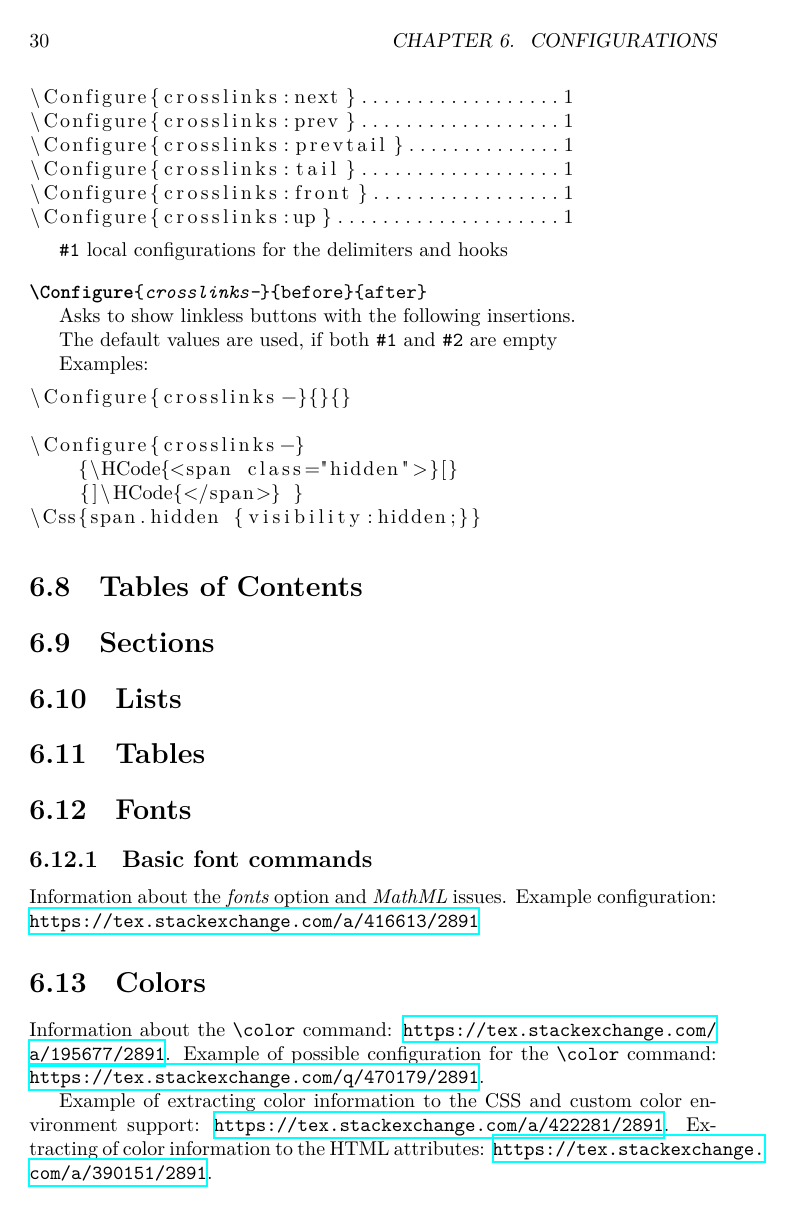
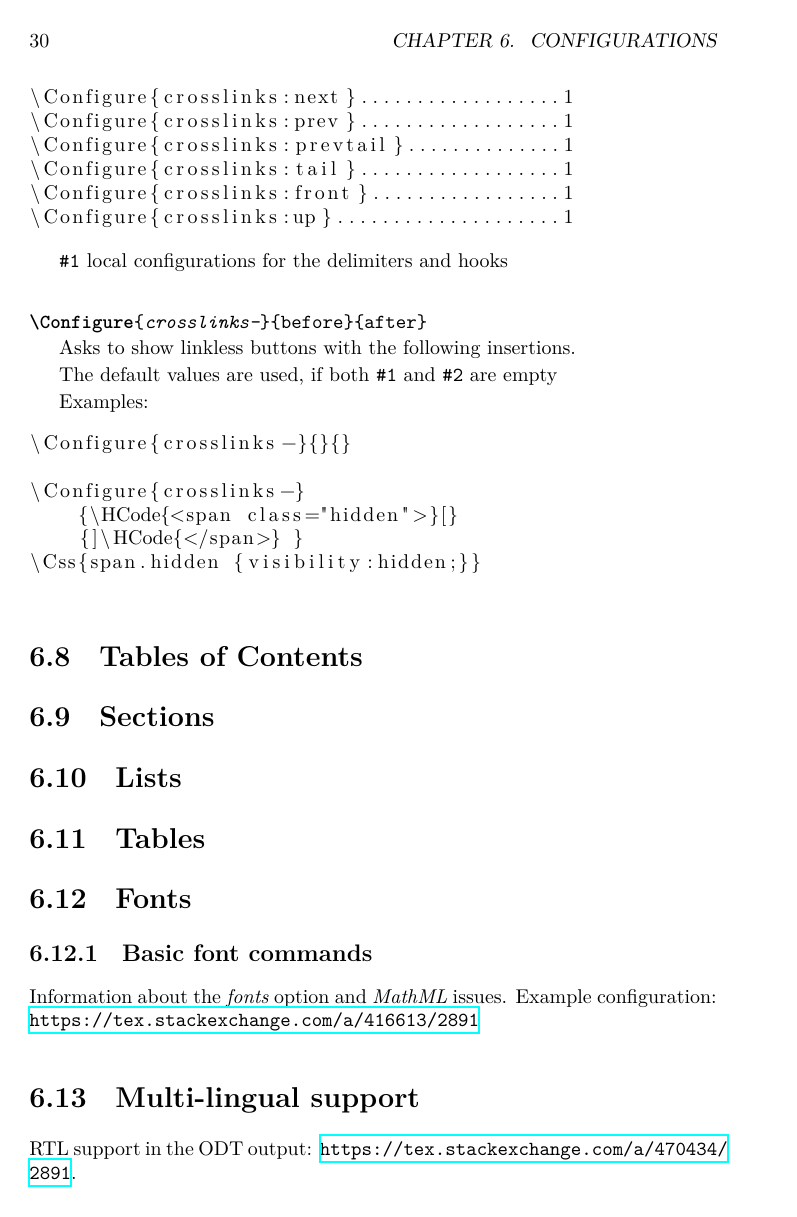
Before and after one commit to michal-h21/tex4ht-doc, a LaTeX book (tex4ht-doc.tex): page 30 of 45. Compiled offline with XeLaTeX; a LaTeX package or settings file that is missing is left out.

Commit message:
Info about the multi lingual support

```diff
--- a/tex4ht-doc.tex
+++ b/tex4ht-doc.tex
@@ -142,6 +142,11 @@ The default values are used, if both \verb|#1| and \verb|#2| are empty
 Information about the \option{fonts} option and \term{MathML} issues.
 Example configuration:
 \url{https://tex.stackexchange.com/a/416613/2891}
+
+\section{Multi-lingual support}
+
+RTL support in the ODT output: \url{https://tex.stackexchange.com/a/470434/2891}.
+
 \section{Colors}
 
 Information about the \texcommand{\color} command:
```
